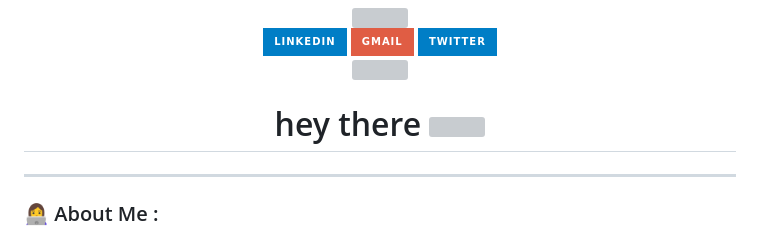
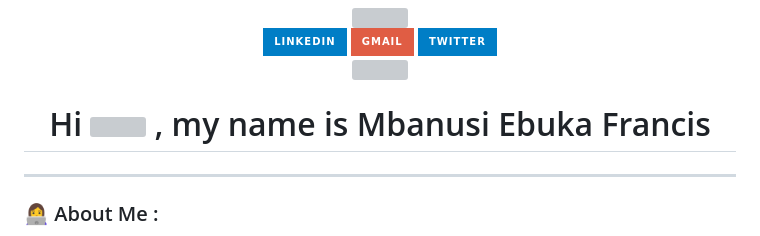
Before and after one commit to coder-frank/coder-frank, a Markdown page: README.md, the part around the change. Rendered like a GitHub page; badges without logos; grey boxes are pictures that could not be loaded.

```diff
--- a/README.md
+++ b/README.md
@@ -17,8 +17,9 @@
   <img src="https://komarev.com/ghpvc/?username=coder-frank&style=flat-square&color=blue" alt=""/>
 
 <h1>
-  hey there
+  Hi
   <img src="https://media.giphy.com/media/hvRJCLFzcasrR4ia7z/giphy.gif" width="30px"/>
+  , my name is Mbanusi Ebuka Francis
 </h1>
 
 ---
```
